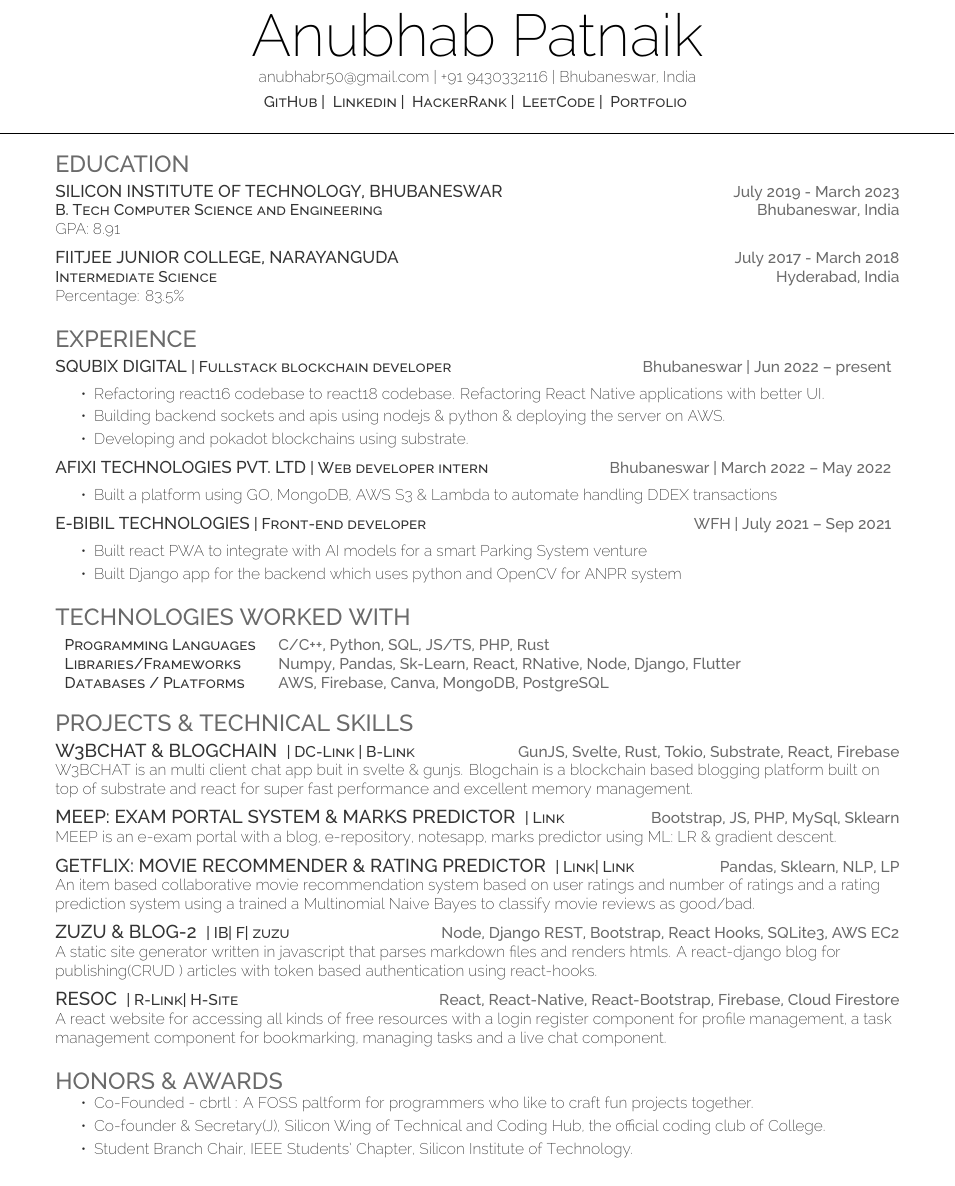
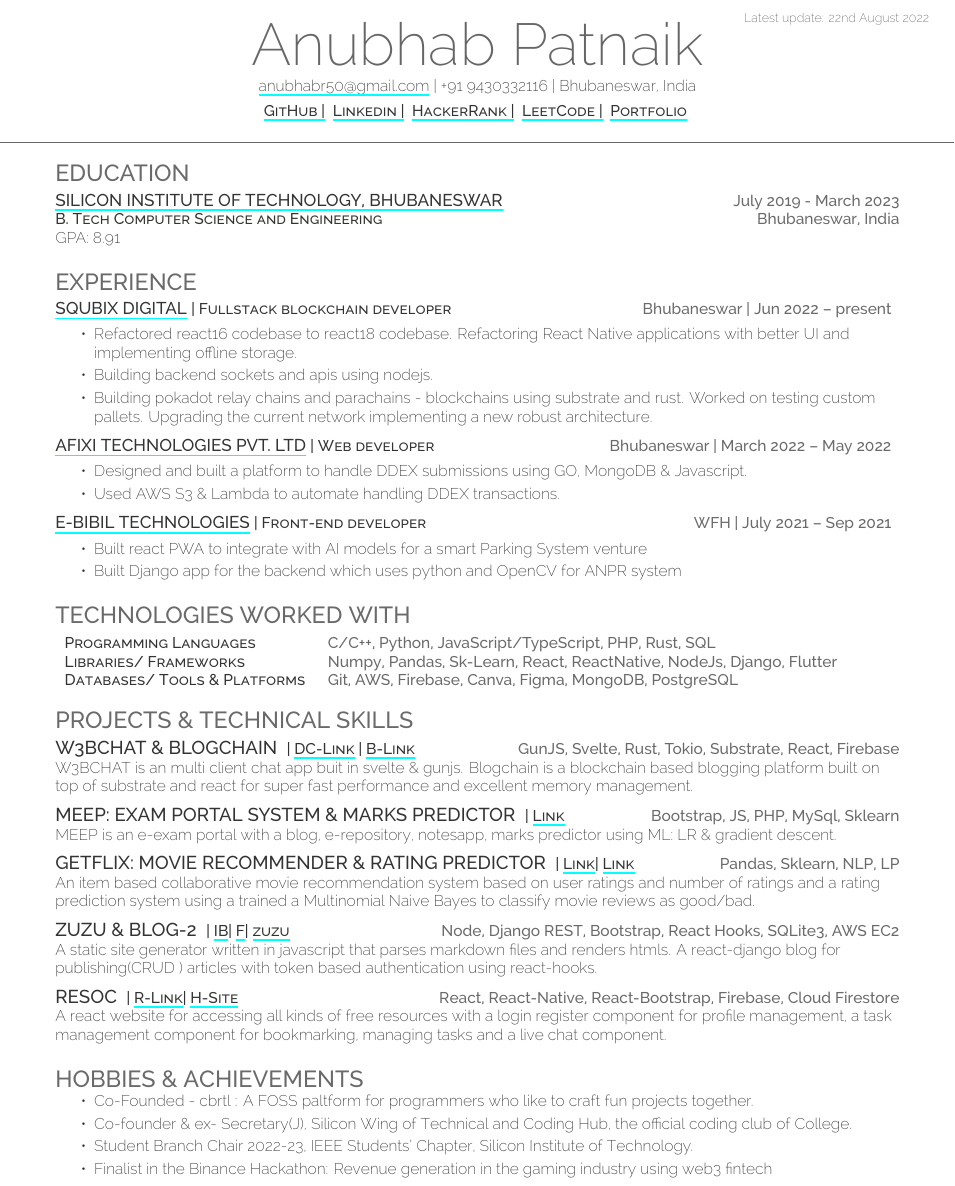
Before and after one commit to fuzzymfx/resume-latex-deedy, a LaTeX CV (resume.tex, which reads deedy-resume-openfont.cls): part of the page, cut at the place of the change. Compiled offline with XeLaTeX.

Commit message:
edited hyperlinks, underlines and added modified tag

```diff
--- a/deedy-resume-openfont.cls
+++ b/deedy-resume-openfont.cls
@@ -25,6 +25,13 @@
 \definecolor{headings}{HTML}{6A6A6A}
 \definecolor{subheadings}{HTML}{333333}
 
+\hypersetup{%
+  colorlinks=false,% hyperlinks will be black
+  linkbordercolor=red,% hyperlink borders will be red
+	pdfborderstyle={/S/U/W 1}% border style will be underline of width 1pt
+}
+
+
 % Set main fonts
 \defaultfontfeatures{Mapping=tex-text}
 \setmainfont[Color=primary, Path = fonts/raleway/]{Raleway-ExtraLight}
@@ -34,11 +41,10 @@
 % Date command
 \setlength{\TPHorizModule}{1mm}
 \setlength{\TPVertModule}{1mm}
-\textblockorigin{0mm}{5mm} % start everyth
+\textblockorigin{-2mm}{5mm} % start everyth
 \newcommand{\lastupdated}{\begin{textblock}{60}(165,0)
 \color{date}\fontspec[Path = fonts/raleway/]{Raleway-ExtraLight}\fontsize{8pt}{10pt}\selectfont
-Last Updated on
-\today
+Latest update: \today
 \end{textblock}}
 
 \newcommand{\linksline}[1]{
--- a/resume.tex
+++ b/resume.tex
@@ -55,6 +55,7 @@
   %     Profile
   %
   %%%%%%%%%%%%%%%%%%%%%%%%%%%%%%%%%%%%%%
+\lastupdated
 
 \namesection{Anubhab} {Patnaik}\infoline{\href{mailto:anubhabr50@gmail.com}{anubhabr50@gmail.com} | +91 9430332116 | Bhubaneswar, India}\\\vspace{4pt}\linksline{\descript{\href{https://github.com/codebotx}{GitHub | }}\descript{\href{https://www.linkedin.com/in/anubhabpatnaik0530/}{Linkedin | }}\descript{\href{https://www.hackerrank.com/anubhabr50}{HackerRank | }}\descript{\href{https://leetcode.com/anubhabr50/}{LeetCode | }}\descript{\href{http://anubhavp.me}{Portfolio}}}\underlineheader{}
 
@@ -70,13 +71,6 @@
     \descript{B. Tech Computer Science and Engineering}\hspace*{\fill}\location{Bhubaneswar, India}\\
     GPA: 8.91\\
     \sectionsep
-
-
-  \runsubsection{\href{http://www.fiitjeehyderabad.com/HomePage.html}{FIITJEE Junior College, Narayanguda}}\hspace*{\fill}  \location{July 2017 - March 2018}\\
-    \descript{Intermediate Science}\hspace*{\fill}\location{Hyderabad, India}\\
-    Percentage: 83.5\%\\
-    \sectionsep
-
 %%%%%%%%%%%%%%%%%%%%%%%%%%%%%%%%%%%%%%
        %
        %     Experience
@@ -85,14 +79,15 @@
        \section{Experience}
        \runsubsection{\href{http://squibix.com/}{Squbix Digital}}\descript{| Fullstack blockchain developer}\hfill \location{Bhubaneswar | Jun 2022 – present}
            \begin{tightemize}
-            \item Refactoring react16 codebase to react18 codebase. Refactoring React Native applications with better UI.
-            \item Building backend sockets and apis using nodejs \& python \& deploying the server on AWS.
-            \item Developing and pokadot blockchains using substrate.
+            \item Refactored react16 codebase to react18 codebase. Refactoring React Native applications with better UI and implementing offline storage.
+            \item Building backend sockets and apis using nodejs.
+            \item Building pokadot relay chains and parachains - blockchains using substrate and rust. Worked on testing custom pallets. Upgrading the current network implementing a new robust architecture.
            \end{tightemize}
            \sectionsep
-       \runsubsection{\href{https://www.afixi.com/}{Afixi Technologies Pvt. LTD}}\descript{| Web developer intern}\hfill \location{Bhubaneswar | March 2022 – May 2022}
+       \runsubsection{\href{https://www.afixi.com/}{Afixi Technologies Pvt. LTD}}\descript{| Web developer }\hfill \location{Bhubaneswar | March 2022 – May 2022}
            \begin{tightemize}
-  \item Built a platform using GO, MongoDB, AWS S3 \& Lambda to automate handling DDEX transactions
+  \item Designed and built a platform to handle DDEX submissions using GO, MongoDB \& Javascript.
+  \item Used AWS S3 \& Lambda to automate handling DDEX transactions.
 \end{tightemize}
            \sectionsep
        \runsubsection{\href{http://ebibil.com/}{E-Bibil Technologies}}\descript{| Front-end developer}\hfill \location{WFH | July 2021 – Sep 2021}
@@ -109,9 +104,9 @@
 \section{Technologies worked with}
 \raggedright
 \begin{tabular}{ l l }
-\descript{Programming Languages} & {\location{C/C++, Python, SQL, JS/TS, PHP, Rust}} \\
-\descript{Libraries/Frameworks} & {\location{Numpy, Pandas, Sk-Learn, React, RNative, Node, Django, Flutter}} \\
-\descript{Databases / Platforms} & {\location{AWS, Firebase, Canva, MongoDB, PostgreSQL}} \\
+\descript{Programming Languages} & {\location{C/C++, Python, JavaScript/TypeScript, PHP, Rust, SQL}} \\
+\descript{Libraries/ Frameworks} & {\location{Numpy, Pandas, Sk-Learn, React, ReactNative, NodeJs, Django, Flutter}} \\
+\descript{Databases/ Tools \& Platforms} & {\location{Git, AWS, Firebase, Canva, Figma, MongoDB, PostgreSQL}} \\
 \end{tabular}
 \sectionsep
 %%%%%%%%%%%%%%%%%%%%%%%%%%%%%%%%%%%%%%
@@ -155,11 +150,12 @@
 %     Awards
 %
 %%%%%%%%%%%%%%%%%%%%%%%%%%%%%%%%%%%%%%
-\section{Honors \& Awards}
+\section{Hobbies \& Achievements}
 \begin{tightemize}
-\item Co-Founded - cbrtl : A FOSS paltform for programmers who like to craft fun projects together.\\
-\item Co-founder \& Secretary(J), Silicon Wing of Technical and Coding Hub, the official coding club of College.\\
-\item Student Branch Chair, IEEE Students’ Chapter, Silicon Institute of Technology.\\
+    \item Co-Founded - cbrtl : A FOSS paltform for programmers who like to craft fun projects together.\\
+    \item Co-founder \& ex- Secretary(J), Silicon Wing of Technical and Coding Hub, the official coding club of College.\\
+    \item Student Branch Chair 2022-23, IEEE Students’ Chapter, Silicon Institute of Technology.\\
+    \item Finalist in the Binance Hackathon: Revenue generation in the gaming industry using web3 fintech\\
 \end{tightemize}
      \
      \end{document}
```
Also changed, not shown: 2 other files.
